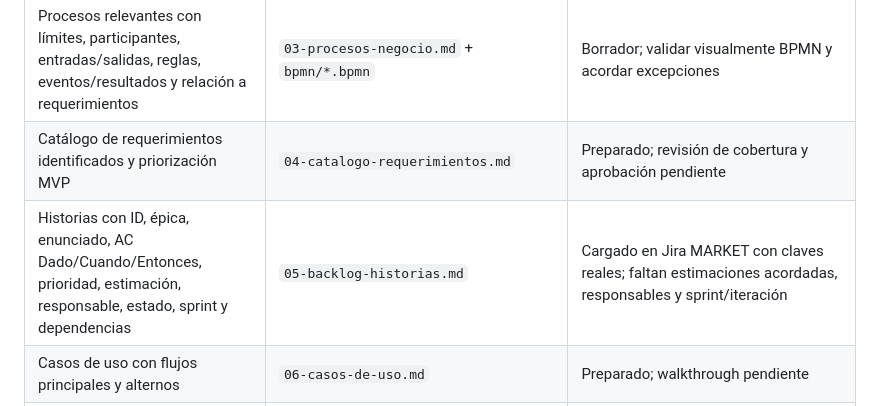
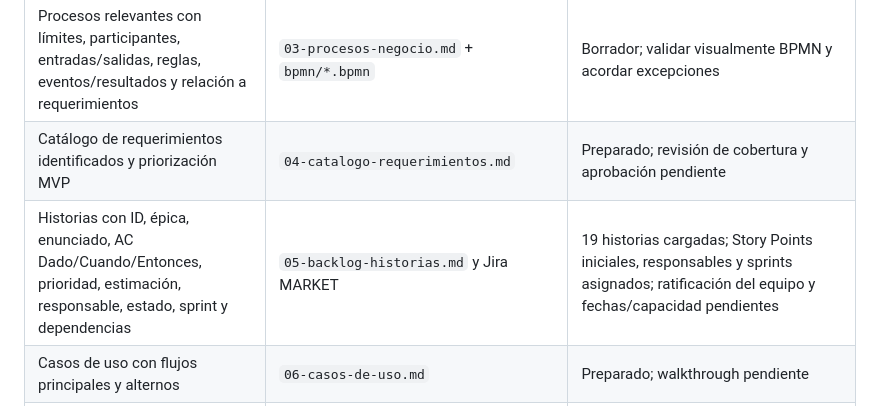
Before and after one commit to Rocky72153/marketplace-alojamientos, a Markdown page: docs/entrega-1/13-checklist-entrega.md, the part around the change. GitHub-like rendering.

Commit message:
docs: elimina contradicción sobre historias ya asignadas en Jira

```diff
--- a/docs/entrega-1/13-checklist-entrega.md
+++ b/docs/entrega-1/13-checklist-entrega.md
@@ -8,7 +8,7 @@ Esta lista se cruza con los productos esperados y las exigencias de la guía del
 | Actores/interesados con descripción, relación, necesidades, preocupaciones, responsabilidades y afectación | `02-actores-interesados.md` | Preparado; validar y completar nombres/responsables |
 | Procesos relevantes con límites, participantes, entradas/salidas, reglas, eventos/resultados y relación a requerimientos | `03-procesos-negocio.md` + `bpmn/*.bpmn` | Borrador; validar visualmente BPMN y acordar excepciones |
 | Catálogo de requerimientos identificados y priorización MVP | `04-catalogo-requerimientos.md` | Preparado; revisión de cobertura y aprobación pendiente |
-| Historias con ID, épica, enunciado, AC Dado/Cuando/Entonces, prioridad, estimación, responsable, estado, sprint y dependencias | `05-backlog-historias.md` | Cargado en Jira MARKET con claves reales; faltan estimaciones acordadas, responsables y sprint/iteración |
+| Historias con ID, épica, enunciado, AC Dado/Cuando/Entonces, prioridad, estimación, responsable, estado, sprint y dependencias | `05-backlog-historias.md` y Jira MARKET | 19 historias cargadas; Story Points iniciales, responsables y sprints asignados; ratificación del equipo y fechas/capacidad pendientes |
 | Casos de uso con flujos principales y alternos | `06-casos-de-uso.md` | Preparado; walkthrough pendiente |
 | Modelo de dominio | `07-modelo-dominio.md` | Preparado; revisar y versionar la versión aprobada en Confluence |
 | Modelo lógico de datos y reglas de integridad | `08-modelo-datos.md` | Preparado; validar restricciones físicas y propiedad de datos |
```
